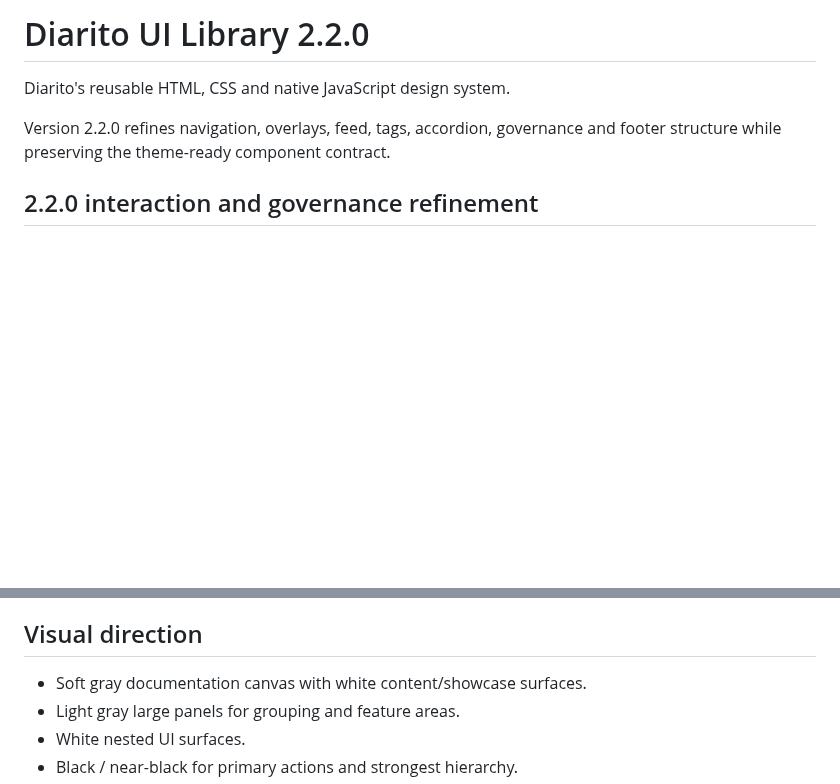
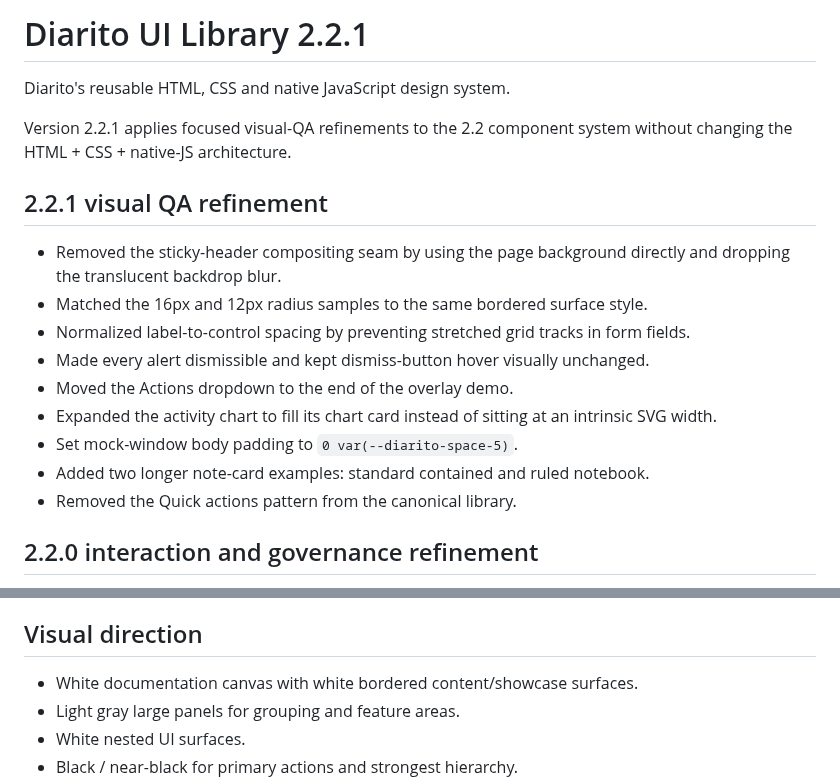
Before and after one commit to nickramen/diarito-ui, a Markdown page: README.md, 2 parts joined by grey strips. Drawn GitHub-style; blank space fills up the shorter version.

Commit message:
docs: document 2.2.1 visual QA refinements

```diff
--- a/README.md
+++ b/README.md
@@ -1,9 +1,22 @@
-# Diarito UI Library 2.2.0
+# Diarito UI Library 2.2.1
 
 Diarito's reusable HTML, CSS and native JavaScript design system.
 
-Version 2.2.0 refines navigation, overlays, feed, tags, accordion, governance and footer structure while preserving the theme-ready component contract.
+Version 2.2.1 applies focused visual-QA refinements to the 2.2 component system without changing the HTML + CSS + native-JS architecture.
 
+
+
+## 2.2.1 visual QA refinement
+
+- Removed the sticky-header compositing seam by using the page background directly and dropping the translucent backdrop blur.
+- Matched the 16px and 12px radius samples to the same bordered surface style.
+- Normalized label-to-control spacing by preventing stretched grid tracks in form fields.
+- Made every alert dismissible and kept dismiss-button hover visually unchanged.
+- Moved the Actions dropdown to the end of the overlay demo.
+- Expanded the activity chart to fill its chart card instead of sitting at an intrinsic SVG width.
+- Set mock-window body padding to `0 var(--diarito-space-5)`.
+- Added two longer note-card examples: standard contained and ruled notebook.
+- Removed the Quick actions pattern from the canonical library.
 
 ## 2.2.0 interaction and governance refinement
 
@@ -59,7 +72,7 @@ Components consume semantic roles such as `--diarito-color-surface`, `--diarito-
 
 ## Visual direction
 
-- Soft gray documentation canvas with white content/showcase surfaces.
+- White documentation canvas with white bordered content/showcase surfaces.
 - Light gray large panels for grouping and feature areas.
 - White nested UI surfaces.
 - Black / near-black for primary actions and strongest hierarchy.
```
